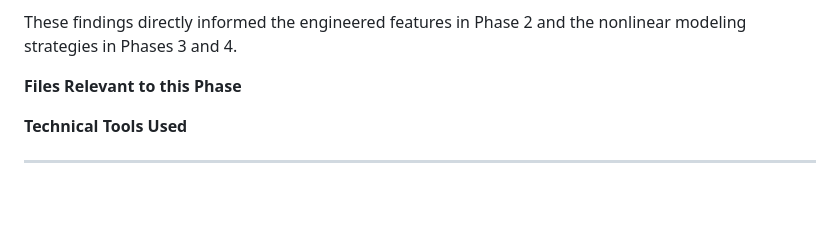
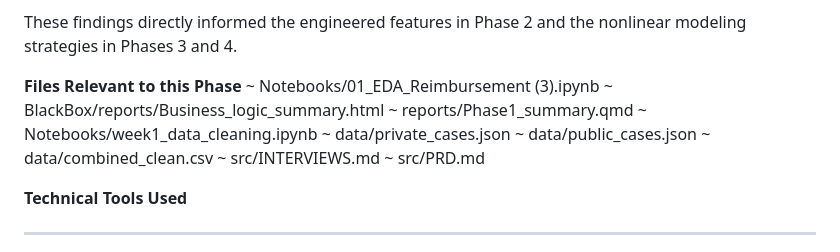
Before and after one commit to MHaynes33/BlackBox, a Markdown page: README.md, the part around the change. Drawn GitHub-style; blank space fills up the shorter version.

```diff
--- a/README.md
+++ b/README.md
@@ -133,6 +133,15 @@ These findings directly informed the engineered features in Phase 2 and the nonl
 
 
 **Files Relevant to this Phase**
+~ Notebooks/01_EDA_Reimbursement (3).ipynb
+~ BlackBox/reports/Business_logic_summary.html
+~ reports/Phase1_summary.qmd
+~ Notebooks/week1_data_cleaning.ipynb
+~ data/private_cases.json
+~ data/public_cases.json
+~ data/combined_clean.csv
+~ src/INTERVIEWS.md
+~ src/PRD.md
 
 **Technical Tools Used**
 
```
